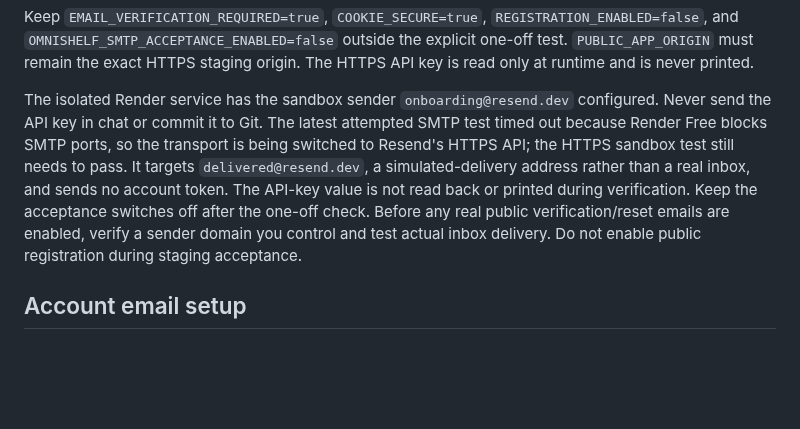
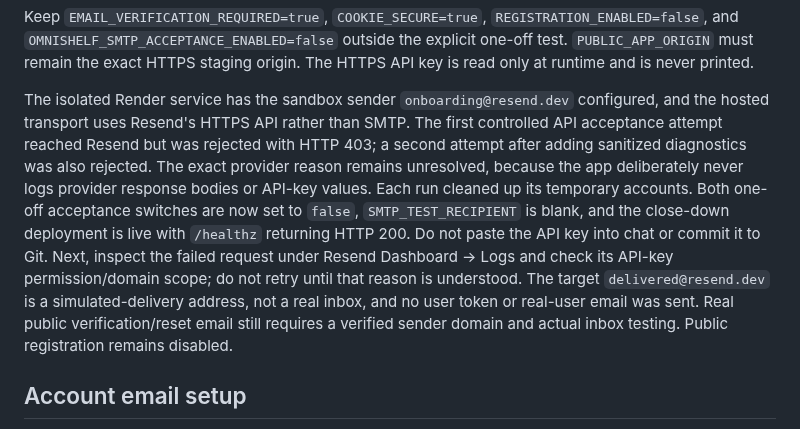
Before and after one commit to Reisquin/Omnishelf, a Markdown page: README.md, the part around the change. GitHub-like rendering; blank space fills up the shorter version.

Commit message:
docs: update Resend sandbox acceptance status

```diff
--- a/README.md
+++ b/README.md
@@ -70,7 +70,7 @@ The app retains SMTP support for local development and hosted plans that permit
 
 Keep `EMAIL_VERIFICATION_REQUIRED=true`, `COOKIE_SECURE=true`, `REGISTRATION_ENABLED=false`, and `OMNISHELF_SMTP_ACCEPTANCE_ENABLED=false` outside the explicit one-off test. `PUBLIC_APP_ORIGIN` must remain the exact HTTPS staging origin. The HTTPS API key is read only at runtime and is never printed.
 
-The isolated Render service has the sandbox sender `onboarding@resend.dev` configured. Never send the API key in chat or commit it to Git. The latest attempted SMTP test timed out because Render Free blocks SMTP ports, so the transport is being switched to Resend's HTTPS API; the HTTPS sandbox test still needs to pass. It targets `delivered@resend.dev`, a simulated-delivery address rather than a real inbox, and sends no account token. The API-key value is not read back or printed during verification. Keep the acceptance switches off after the one-off check. Before any real public verification/reset emails are enabled, verify a sender domain you control and test actual inbox delivery. Do not enable public registration during staging acceptance.
+The isolated Render service has the sandbox sender `onboarding@resend.dev` configured, and the hosted transport uses Resend's HTTPS API rather than SMTP. The first controlled API acceptance attempt reached Resend but was rejected with HTTP 403; a second attempt after adding sanitized diagnostics was also rejected. The exact provider reason remains unresolved, because the app deliberately never logs provider response bodies or API-key values. Each run cleaned up its temporary accounts. Both one-off acceptance switches are now set to `false`, `SMTP_TEST_RECIPIENT` is blank, and the close-down deployment is live with `/healthz` returning HTTP 200. Do not paste the API key into chat or commit it to Git. Next, inspect the failed request under Resend Dashboard → Logs and check its API-key permission/domain scope; do not retry until that reason is understood. The target `delivered@resend.dev` is a simulated-delivery address, not a real inbox, and no user token or real-user email was sent. Real public verification/reset email still requires a verified sender domain and actual inbox testing. Public registration remains disabled.
 
 ## Account email setup
 
```
